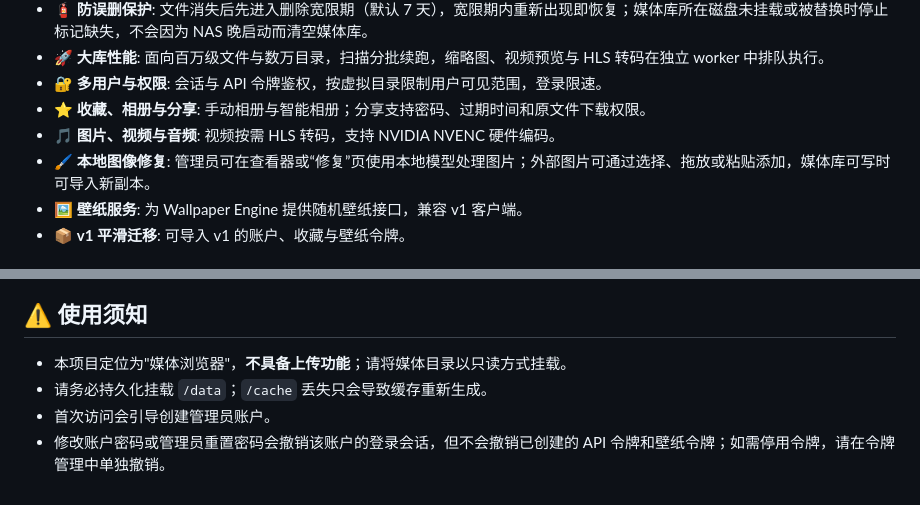
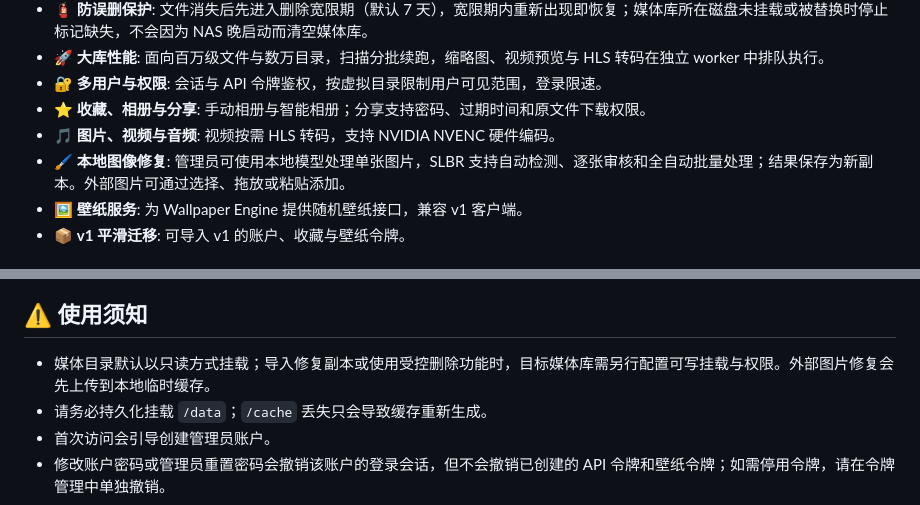
Before and after one commit to Promenar/Luvia-Gallery, a Markdown page: README.md, 2 parts joined by grey strips. Drawn GitHub-style.

Commit message:
记录 SLBR 自动修复发布

```diff
--- a/README.md
+++ b/README.md
@@ -20,7 +20,7 @@ Luvia Gallery 专为"已有归档媒体"设计：它不搬动、不重命名、
 - 🔐 **多用户与权限**: 会话与 API 令牌鉴权，按虚拟目录限制用户可见范围，登录限速。
 - ⭐ **收藏、相册与分享**: 手动相册与智能相册；分享支持密码、过期时间和原文件下载权限。
 - 🎵 **图片、视频与音频**: 视频按需 HLS 转码，支持 NVIDIA NVENC 硬件编码。
-- 🖌️ **本地图像修复**: 管理员可在查看器或“修复”页使用本地模型处理图片；外部图片可通过选择、拖放或粘贴添加，媒体库可写时可导入新副本。
+- 🖌️ **本地图像修复**: 管理员可使用本地模型处理单张图片，SLBR 支持自动检测、逐张审核和全自动批量处理；结果保存为新副本。外部图片可通过选择、拖放或粘贴添加。
 - 🖼️ **壁纸服务**: 为 Wallpaper Engine 提供随机壁纸接口，兼容 v1 客户端。
 - 📦 **v1 平滑迁移**: 可导入 v1 的账户、收藏与壁纸令牌。
 
@@ -53,7 +53,7 @@ LUVIA_MEDIA_PATH=/您的/真实/媒体目录 docker compose up -d --build
 
 ## ⚠️ 使用须知
 
-- 本项目定位为"媒体浏览器"，**不具备上传功能**；请将媒体目录以只读方式挂载。
+- 媒体目录默认以只读方式挂载；导入修复副本或使用受控删除功能时，目标媒体库需另行配置可写挂载与权限。外部图片修复会先上传到本地临时缓存。
 - 请务必持久化挂载 `/data`；`/cache` 丢失只会导致缓存重新生成。
 - 首次访问会引导创建管理员账户。
 - 修改账户密码或管理员重置密码会撤销该账户的登录会话，但不会撤销已创建的 API 令牌和壁纸令牌；如需停用令牌，请在令牌管理中单独撤销。
```
Also changed, not shown: docs/ARCHITECTURE.md (+1 -0 lines), release_notes.md (+6 -0 lines).
